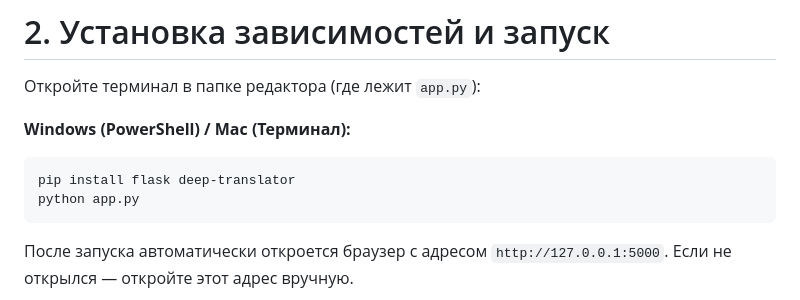
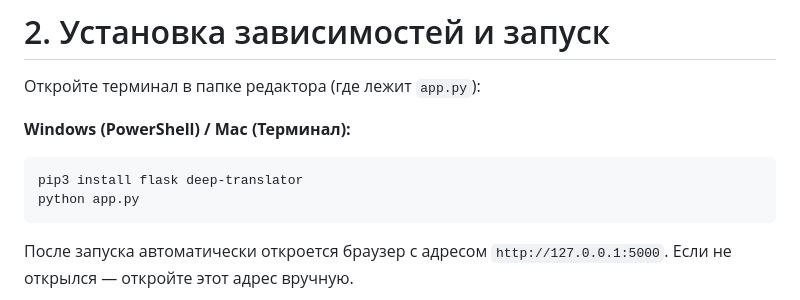
Before and after one commit to HunterKrendel234/translation-editor, a Markdown page: README.md, the part around the change. Drawn GitHub-style.

````diff
--- a/README.md
+++ b/README.md
@@ -22,7 +22,7 @@
 
 **Windows (PowerShell) / Mac (Терминал):**
 ```
-pip install flask deep-translator
+pip3 install flask deep-translator
 python app.py
 ```
 
````
